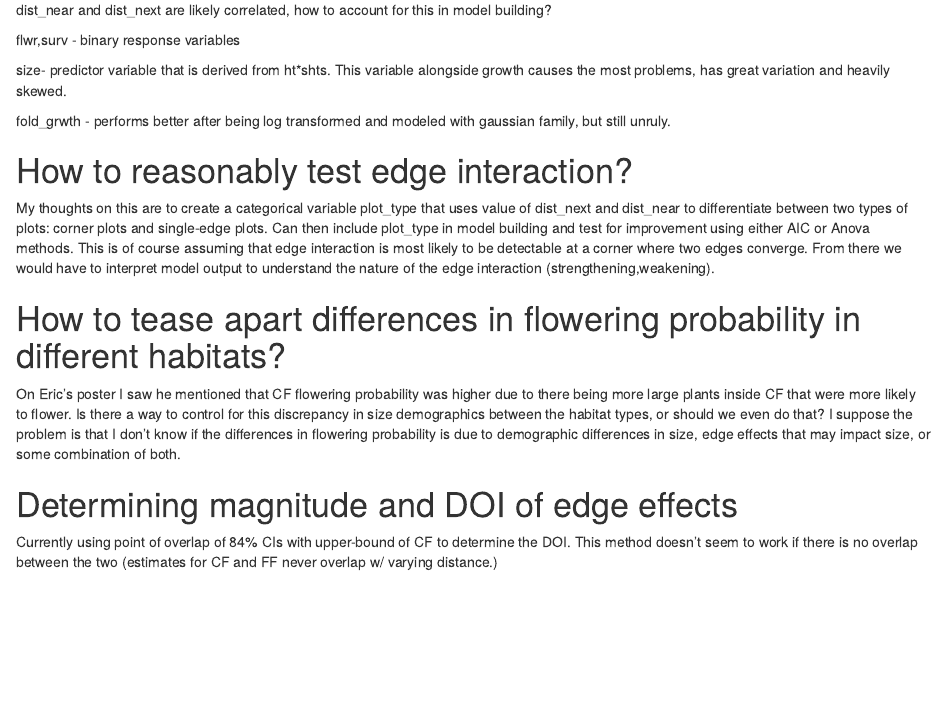
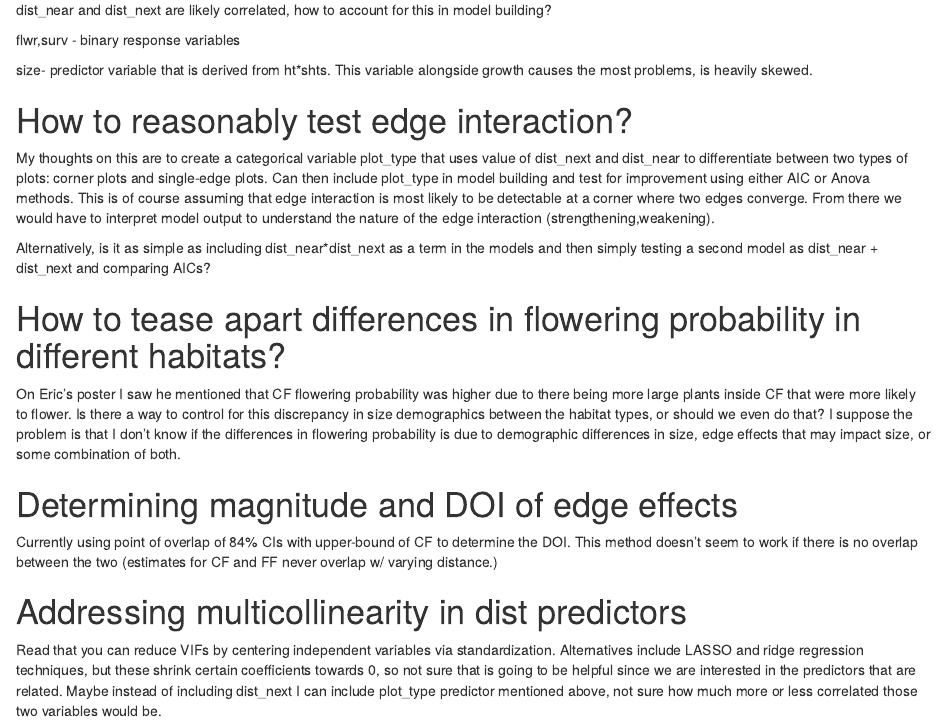
Before and after one commit to BrunaLab/HeliconiaREU-Andrew, an R Markdown document (Meeting_Questions_20210713.Rmd): the page in a window 1100 px wide, from 520 px down. Rendered offline with R 4.5, knitr and Pandoc, with nearby package versions.

Commit message:
Added some more questions

```diff
--- a/Meeting_Questions_20210713.Rmd
+++ b/Meeting_Questions_20210713.Rmd
@@ -39,10 +39,8 @@ dist_near and dist_next are likely correlated, how to account for this in model
 
 flwr,surv - binary response variables
 
-size- predictor variable that is derived from ht*shts. This variable alongside growth causes
-the most problems, has great variation and heavily skewed.
+size- predictor variable that is derived from ht*shts. This variable alongside growth causes the most problems, is heavily skewed.
 
-fold_grwth - performs better after being log transformed and modeled with gaussian family, but still unruly.
 
 # How to reasonably test edge interaction?
 
@@ -50,6 +48,9 @@ My thoughts on this are to create a categorical variable plot_type that uses val
 of dist_next and dist_near to differentiate between two types of plots: corner plots and
 single-edge plots. Can then include plot_type in model building and test for improvement using
 either AIC or Anova methods. This is of course assuming that edge interaction is most likely to be detectable at a corner where two edges converge. From there we would have to interpret model output to understand the nature of the edge interaction (strengthening,weakening).
+
+Alternatively, is it as simple as including dist_near*dist_next as a term in the models and then simply testing a second model as dist_near + dist_next and comparing AICs?
+
 
 # How to tease apart differences in flowering probability in different habitats?
 
@@ -61,3 +62,10 @@ for this discrepancy in size demographics between the habitat types, or should w
 
 Currently using point of overlap of 84% CIs with upper-bound of CF to determine the
 DOI. This method doesn't seem to work if there is no overlap between the two (estimates for CF and FF never overlap w/ varying distance.)
+
+
+# Addressing multicollinearity in dist predictors
+
+Read that you can reduce VIFs by centering independent variables via standardization.
+Alternatives include LASSO and ridge regression techniques, but these shrink certain coefficients towards 0, so not sure that is going to be helpful since we are interested
+in the predictors that are related. Maybe instead of including dist_next I can include plot_type predictor mentioned above, not sure how much more or less correlated those two variables would be.
```
